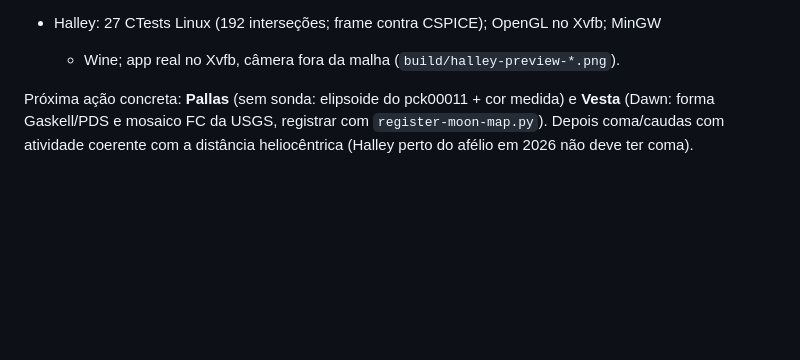
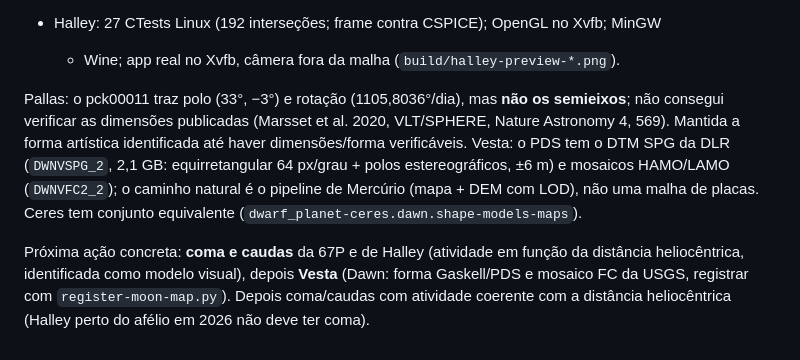
Before and after one commit to AllanOliveiraM/albert-engine, a Markdown page: CONTEXTO.md, the part around the change. Rendered like a GitHub page; blank space fills up the shorter version.

Commit message:
Record the Pallas and Vesta source findings for the small-body stage

```diff
--- a/CONTEXTO.md
+++ b/CONTEXTO.md
@@ -511,7 +511,15 @@ CPU/RAM continuam envolvidos em leitura, descompactação, preparação de geome
 - Halley: 27 CTests Linux (192 interseções; frame contra CSPICE); OpenGL no Xvfb; MinGW
   + Wine; app real no Xvfb, câmera fora da malha (`build/halley-preview-*.png`).
 
-Próxima ação concreta: **Pallas** (sem sonda: elipsoide do pck00011 + cor medida) e
-**Vesta** (Dawn: forma Gaskell/PDS e mosaico FC da USGS, registrar com
+Pallas: o pck00011 traz polo (33°, −3°) e rotação (1105,8036°/dia), mas **não os
+semieixos**; não consegui verificar as dimensões publicadas (Marsset et al. 2020,
+VLT/SPHERE, Nature Astronomy 4, 569). Mantida a forma artística identificada até haver
+dimensões/forma verificáveis. Vesta: o PDS tem o DTM SPG da DLR (`DWNVSPG_2`, 2,1 GB:
+equirretangular 64 px/grau + polos estereográficos, ±6 m) e mosaicos HAMO/LAMO
+(`DWNVFC2_2`); o caminho natural é o pipeline de Mercúrio (mapa + DEM com LOD), não
+uma malha de placas. Ceres tem conjunto equivalente (`dwarf_planet-ceres.dawn.shape-models-maps`).
+
+Próxima ação concreta: **coma e caudas** da 67P e de Halley (atividade em função da
+distância heliocêntrica, identificada como modelo visual), depois **Vesta** (Dawn: forma Gaskell/PDS e mosaico FC da USGS, registrar com
 `register-moon-map.py`). Depois coma/caudas com atividade coerente com a distância
 heliocêntrica (Halley perto do afélio em 2026 não deve ter coma).
```
